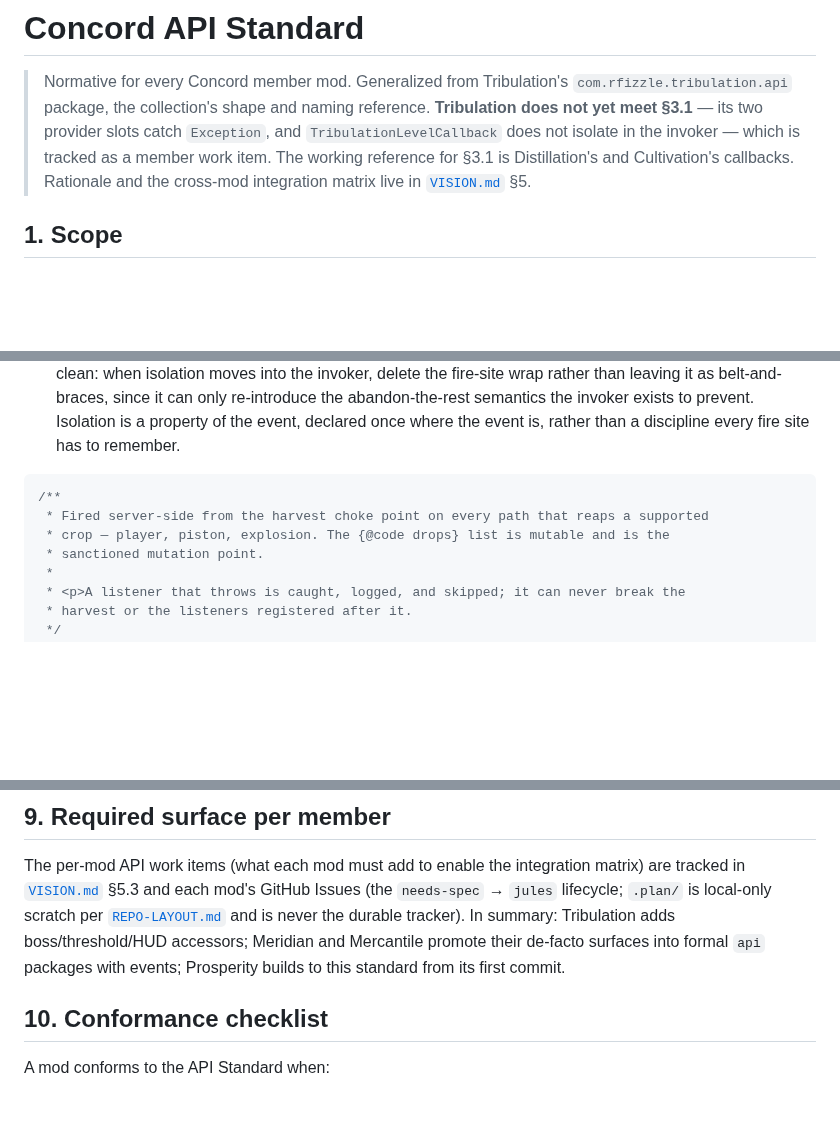
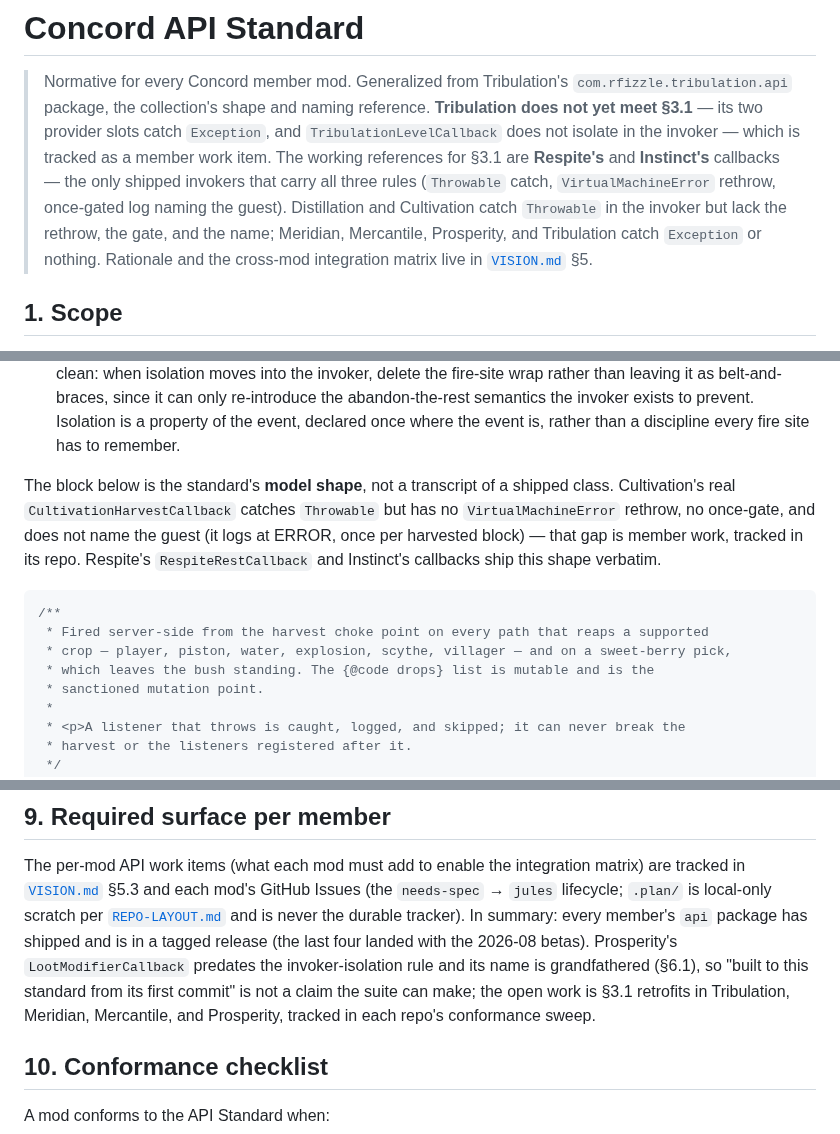
Before and after one commit to rfizzle/concord, a Markdown page: API-STANDARD.md, 3 parts joined by grey strips. GitHub-like rendering; blank space fills up the shorter version.

````diff
--- a/API-STANDARD.md
+++ b/API-STANDARD.md
@@ -4,8 +4,12 @@
 > `com.rfizzle.tribulation.api` package, the collection's shape and naming reference.
 > **Tribulation does not yet meet §3.1** — its two provider slots catch `Exception`, and
 > `TribulationLevelCallback` does not isolate in the invoker — which is tracked as a
-> member work item. The working reference for §3.1 is Distillation's and Cultivation's
-> callbacks. Rationale and the cross-mod integration matrix live in
+> member work item. The working references for §3.1 are **Respite's** and **Instinct's**
+> callbacks — the only shipped invokers that carry all three rules (`Throwable` catch,
+> `VirtualMachineError` rethrow, once-gated log naming the guest). Distillation and
+> Cultivation catch `Throwable` in the invoker but lack the rethrow, the gate, and the
+> name; Meridian, Mercantile, Prosperity, and Tribulation catch `Exception` or nothing.
+> Rationale and the cross-mod integration matrix live in
 > [`VISION.md`](VISION.md) §5.
 
 ## 1. Scope
@@ -200,10 +204,17 @@ pattern.
   is a property of the event, declared once where the event is, rather than a discipline
   every fire site has to remember.
 
+The block below is the standard's **model shape**, not a transcript of a shipped class.
+Cultivation's real `CultivationHarvestCallback` catches `Throwable` but has no
+`VirtualMachineError` rethrow, no once-gate, and does not name the guest (it logs at
+ERROR, once per harvested block) — that gap is member work, tracked in its repo.
+Respite's `RespiteRestCallback` and Instinct's callbacks ship this shape verbatim.
+
 ```java
 /**
  * Fired server-side from the harvest choke point on every path that reaps a supported
- * crop — player, piston, explosion. The {@code drops} list is mutable and is the
+ * crop — player, piston, water, explosion, scythe, villager — and on a sweet-berry pick,
+ * which leaves the bush standing. The {@code drops} list is mutable and is the
  * sanctioned mutation point.
  *
  * <p>A listener that throws is caught, logged, and skipped; it can never break the
@@ -303,9 +315,12 @@ The per-mod API work items (what each mod must add to enable the integration mat
 are tracked in [`VISION.md`](VISION.md) §5.3 and each mod's GitHub Issues (the
 `needs-spec` → `jules` lifecycle; `.plan/` is local-only scratch per
 [`REPO-LAYOUT.md`](REPO-LAYOUT.md) and is never the durable tracker). In
-summary: Tribulation adds boss/threshold/HUD accessors; Meridian and Mercantile promote
-their de-facto surfaces into formal `api` packages with events; Prosperity builds to
-this standard from its first commit.
+summary: every member's `api` package has shipped and is in a tagged release (the last
+four landed with the 2026-08 betas). Prosperity's `LootModifierCallback` predates the
+invoker-isolation rule and its name is grandfathered (§6.1), so "built to this standard
+from its first commit" is not a claim the suite can make; the open work is §3.1
+retrofits in Tribulation, Meridian, Mercantile, and Prosperity, tracked in each repo's
+conformance sweep.
 
 ## 10. Conformance checklist
 
````
Also changed, not shown: other parts of API-STANDARD.md (+5 -4 lines), HUD-STANDARD.md (+15 -8 lines), VISION.md (+129 -135 lines).
